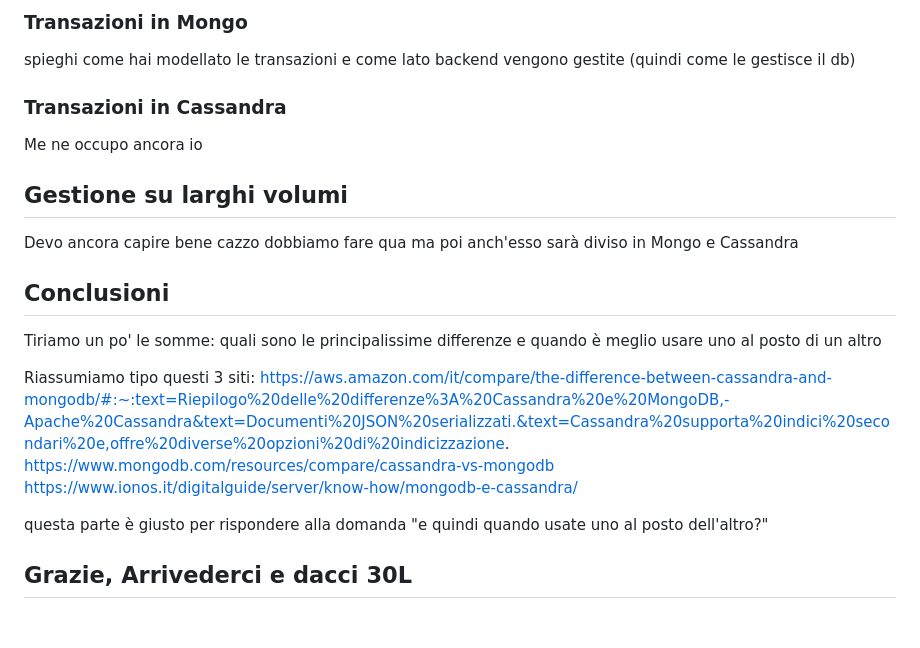
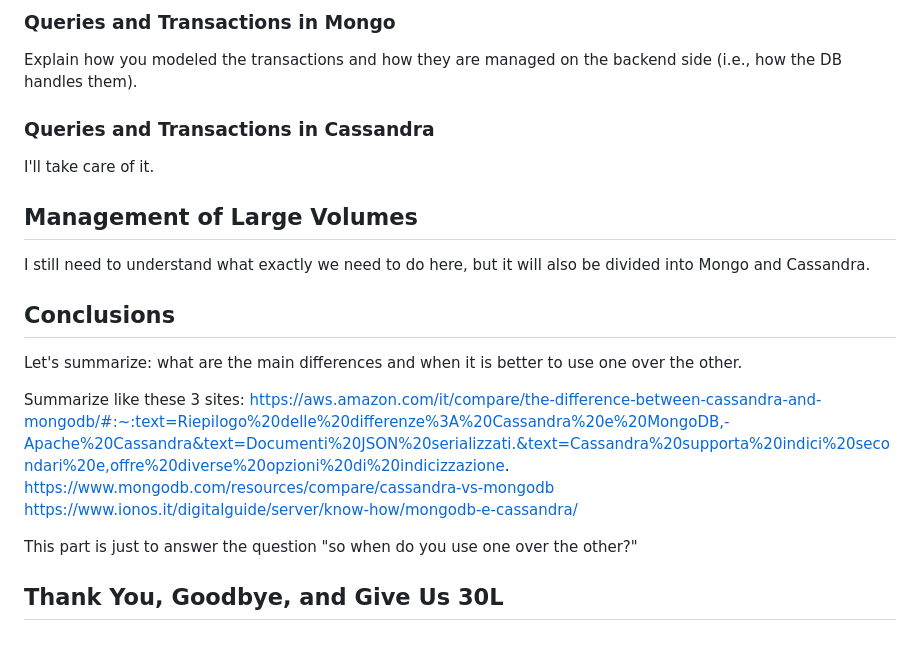
Before and after one commit to andreamoleri/DataArchitecture, a Markdown page: Relazione.md, the part around the change printed below. Drawn GitHub-style.

Commit message:
Traduzione dei titoli di Relazione.md in inglese

```diff
--- a/Relazione.md
+++ b/Relazione.md
@@ -62,24 +67,24 @@ Spiegazione su cosa è una transazione e perchè è importante per il nostro cas
 
-### Transazioni in Mongo
-spieghi come hai modellato le transazioni e come lato backend vengono gestite (quindi come le gestisce il db)
+### Queries and Transactions in Mongo
+Explain how you modeled the transactions and how they are managed on the backend side (i.e., how the DB handles them).
 
-### Transazioni in Cassandra
+### Queries and Transactions in Cassandra
 
-Me ne occupo ancora io
+I'll take care of it.
 
-## Gestione su larghi volumi
+## Management of Large Volumes
 
-Devo ancora capire bene cazzo dobbiamo fare qua ma poi anch'esso sarà diviso in Mongo e Cassandra
+I still need to understand what exactly we need to do here, but it will also be divided into Mongo and Cassandra.
 
-## Conclusioni
+## Conclusions
 
-Tiriamo un po' le somme: quali sono le principalissime differenze e quando è meglio usare uno al posto di un altro
+Let's summarize: what are the main differences and when it is better to use one over the other.
 
-Riassumiamo tipo questi 3 siti:
+Summarize like these 3 sites:
 https://aws.amazon.com/it/compare/the-difference-between-cassandra-and-mongodb/#:~:text=Riepilogo%20delle%20differenze%3A%20Cassandra%20e%20MongoDB,-Apache%20Cassandra&text=Documenti%20JSON%20serializzati.&text=Cassandra%20supporta%20indici%20secondari%20e,offre%20diverse%20opzioni%20di%20indicizzazione.
 https://www.mongodb.com/resources/compare/cassandra-vs-mongodb
 https://www.ionos.it/digitalguide/server/know-how/mongodb-e-cassandra/
 
-questa parte è giusto per rispondere alla domanda "e quindi quando usate uno al posto dell'altro?"
+This part is just to answer the question "so when do you use one over the other?"
 
-## Grazie, Arrivederci e dacci 30L
+## Thank You, Goodbye, and Give Us 30L
```
Also changed, not shown: other parts of Relazione.md (+41 -36 lines).
